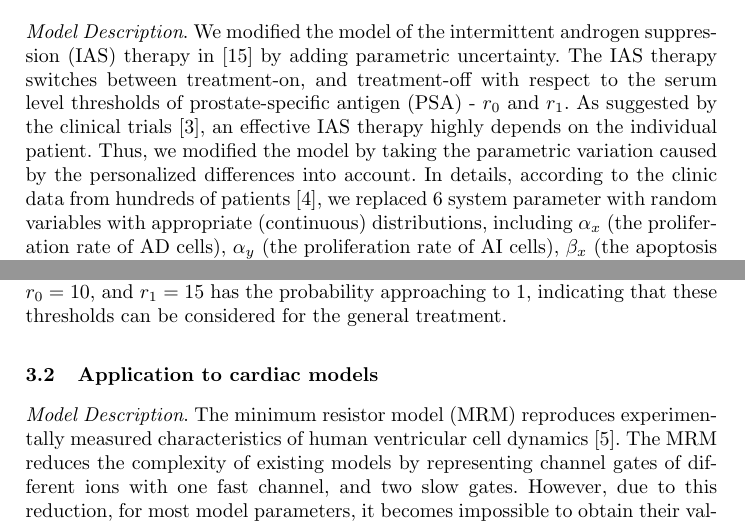
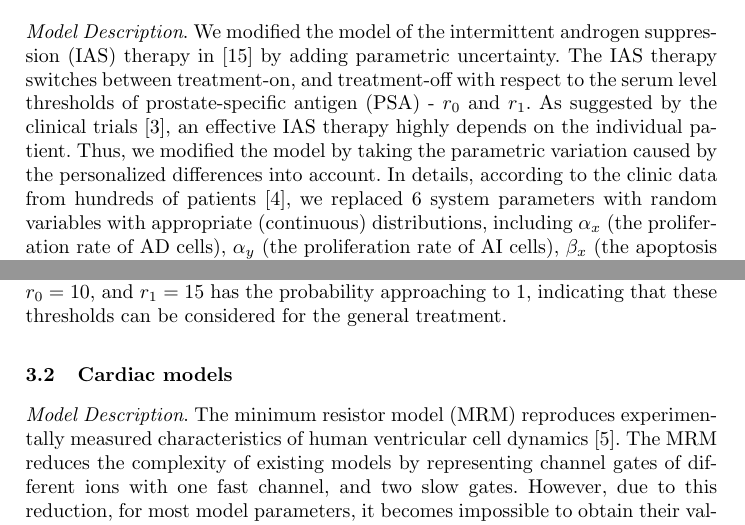
Before and after one commit to dreal/paper, a LaTeX thesis (statistical_reachability/main.tex, which reads statistical_reachability/exp.tex): two parts of page 4 of 10, joined at a grey line, cut so that both start at the same text. Compiled offline with pdfLaTeX.

Commit message:
couple of typos

```diff
--- a/statistical_reachability/exp.tex
+++ b/statistical_reachability/exp.tex
@@ -11,7 +11,8 @@ with $\delta' = 0.01$, coverage probability $0.99$, and uniform prior ($\alpha =
 \subsection{Prostate cancer treatment}
 
 \textit{Model Description}.
-We modified the model of the intermittent androgen suppression (IAS) therapy in \cite{tanaka2010mathematical} by adding parametric uncertainty. The IAS therapy switches between  treatment-on, and treatment-off with respect to the serum level thresholds of prostate-specific antigen (PSA) - $r_0$ and $r_1$. As suggested by the clinical trials \cite{bruchovsky2006final}, an effective IAS therapy highly depends on the individual patient. Thus, we modified the model by taking the parametric variation caused by the personalized differences into account. In details, according to the clinic data from hundreds of patients \cite{bruchovsky2007locally}, we replaced 6 system parameter with random variables with appropriate (continuous) distributions, including $\alpha_x$ (the proliferation rate of AD cells), $\alpha_y$ (the proliferation rate of AI cells), $\beta_x$ (the apoptosis rate of AD cells), $\beta_y$ (the apoptosis rate of AI cells), $m_1$ (the mutation rate from AD to AI cells), and $z_0$ (the normal androgen level).
+We modified the model of the intermittent androgen suppression (IAS) therapy in \cite{tanaka2010mathematical} by adding parametric uncertainty. The IAS therapy switches between  treatment-on, and treatment-off with respect to the serum level thresholds of prostate-specific antigen (PSA) - $r_0$ and $r_1$. As suggested by the clinical trials \cite{bruchovsky2006final}, an effective IAS therapy highly depends on the individual patient. Thus, we modified the model by taking the parametric variation caused by the personalized differences into account. In details, according to the clinic data from hundreds of patients \cite{bruchovsky2007locally}, we replaced 6 system
+parameters with random variables with appropriate (continuous) distributions, including $\alpha_x$ (the proliferation rate of AD cells), $\alpha_y$ (the proliferation rate of AI cells), $\beta_x$ (the apoptosis rate of AD cells), $\beta_y$ (the apoptosis rate of AI cells), $m_1$ (the mutation rate from AD to AI cells), and $z_0$ (the normal androgen level).
 \begin{table}[h]
 \captionsetup{font=scriptsize}
 \centering
@@ -31,7 +32,7 @@ Est\_P = estimated probability of the property,  Avg\_T(s) = average CPU time of
 \textit{Experiments and Results}. To describe the variations due to individual difference, we assigned $\alpha_x$ to be $U(0.0193, 0.0214)$, $\alpha_y$ to be $U(0.0230, 0.0254)$, $\beta_x$ to be $U(0.0072, 0.0079)$, $\beta_y$ to be $U(0.0160, 0.0176)$, $m_1$ to be $U(0.0000475, 0.0000525) $, and $z_0$ to be $N(30.0, 0.001)$.
 We used {\bf SReach} to estimate the probabilities of the model preventing the relapse of the prostate cancer with three distinct pairs of treatment thresholds (\ie, combinations of $r_0$ and $r_1$).  In the experiments, we chose 2 as the unfolding steps. For each sample generated, {\bf SReach} dealt with $41$ variables, and $10$ ODEs. As shown in Table \ref{table:prostate}, the model with thresholds $r_0 = 10$, and $r_1 = 15$ has the probability approaching to 1, indicating that these thresholds can be considered for the general treatment.
 
-\subsection{Application to cardiac models}
+\subsection{Cardiac models}
 
 \textit{Model Description}.
 The minimum resistor model (MRM) reproduces experimentally measured characteristics
```
